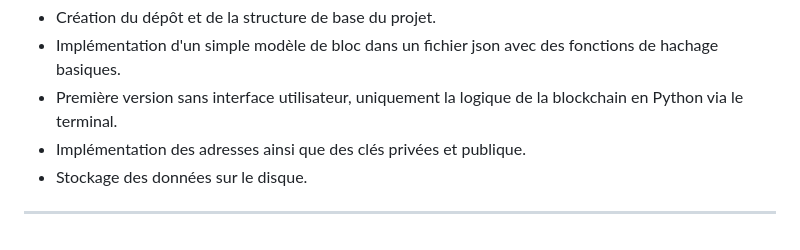
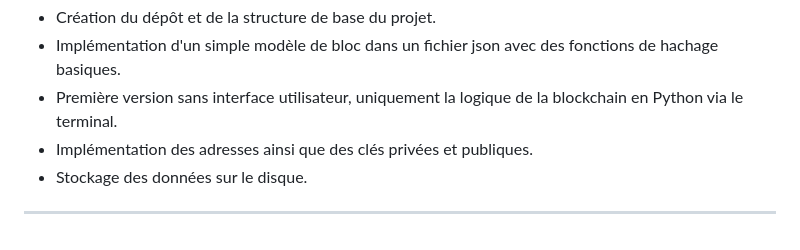
Before and after one commit to 62nowan/Noctal, a Markdown page: README.md, the part around the change. GitHub-like rendering.

```diff
--- a/README.md
+++ b/README.md
@@ -127,7 +127,7 @@ Avant de commencer, assurez-vous d'avoir installé les éléments suivants :
 - Création du dépôt et de la structure de base du projet.
 - Implémentation d'un simple modèle de bloc dans un fichier json avec des fonctions de hachage basiques.
 - Première version sans interface utilisateur, uniquement la logique de la blockchain en Python via le terminal.
-- Implémentation des adresses ainsi que des clés privées et publique.
+- Implémentation des adresses ainsi que des clés privées et publiques.
 - Stockage des données sur le disque.
 
 ---
```
